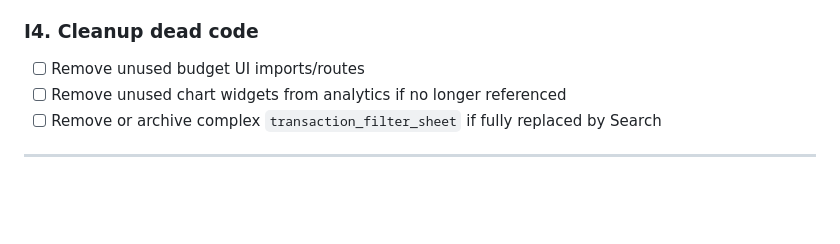
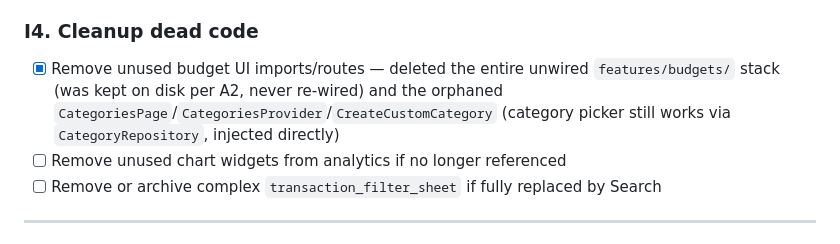
Before and after one commit to usmanmahmood940/AutoExpenseTracker, a Markdown page: docs/mvp-revamp-tasks.md, the part around the change. Drawn GitHub-style; blank space fills up the shorter version.

Commit message:
improvememnts

```diff
--- a/docs/mvp-revamp-tasks.md
+++ b/docs/mvp-revamp-tasks.md
@@ -241,7 +241,10 @@ Sequenced, actionable tasks only. Each task should be completable and verifiable
 - [ ] iOS + Android smoke test
 
 ### I4. Cleanup dead code
-- [ ] Remove unused budget UI imports/routes
+- [x] Remove unused budget UI imports/routes — deleted the entire unwired
+  `features/budgets/` stack (was kept on disk per A2, never re-wired) and
+  the orphaned `CategoriesPage`/`CategoriesProvider`/`CreateCustomCategory`
+  (category picker still works via `CategoryRepository`, injected directly)
 - [ ] Remove unused chart widgets from analytics if no longer referenced
 - [ ] Remove or archive complex `transaction_filter_sheet` if fully replaced by Search
 
```
